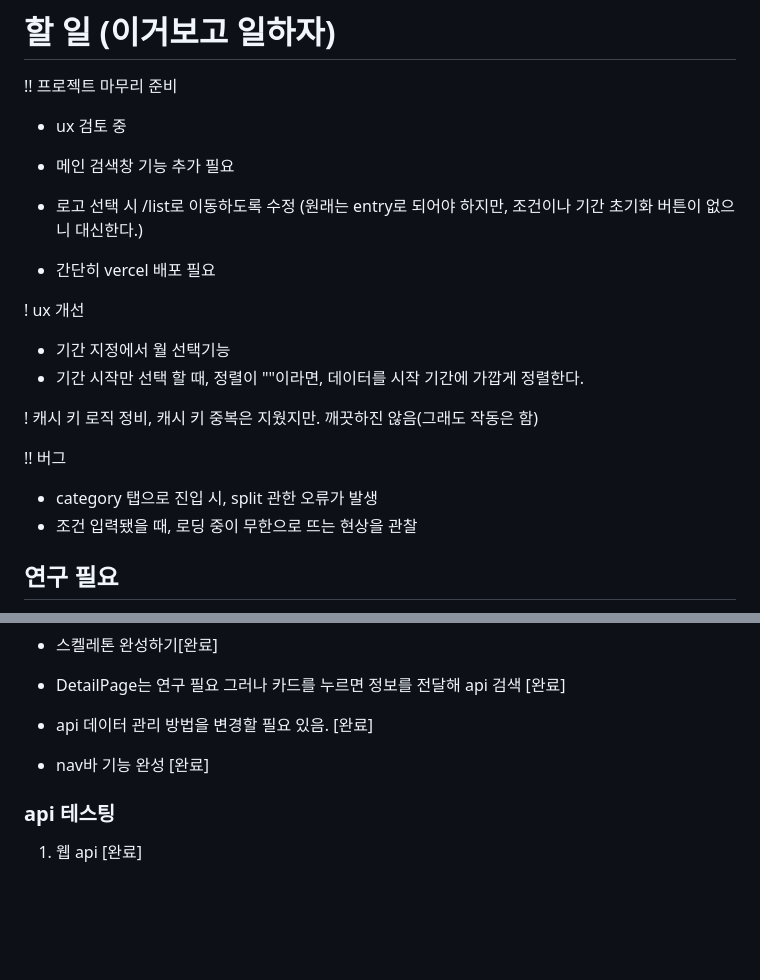
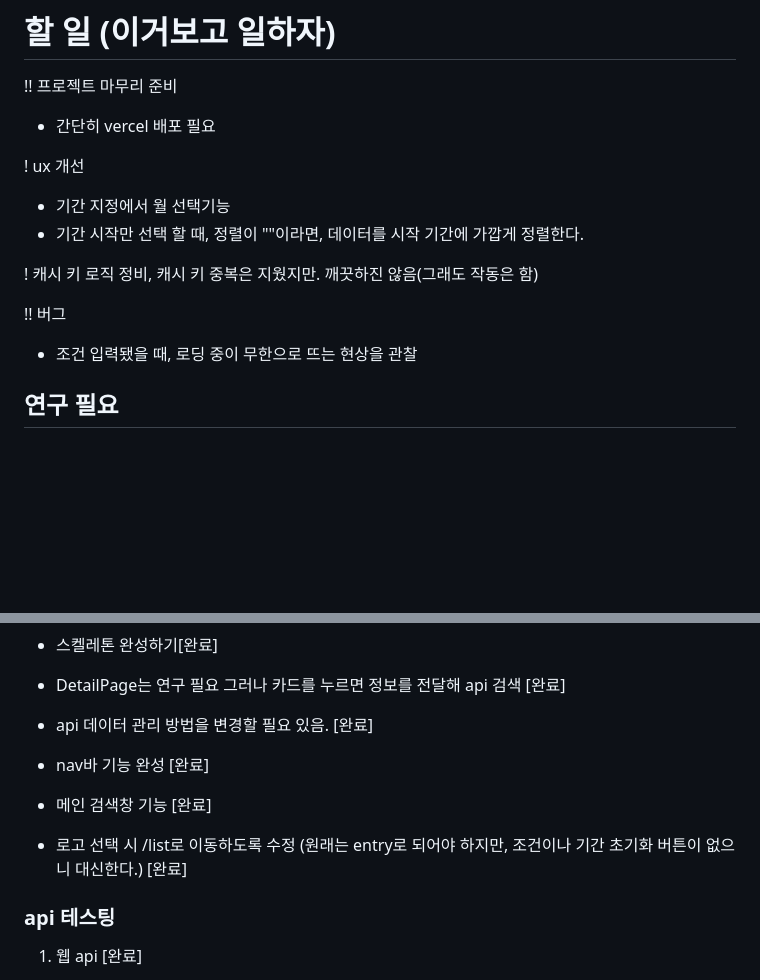
Before and after one commit to todayart/today_art, a Markdown page: frontend/memo.md, 2 parts joined by grey strips. Drawn GitHub-style; blank space fills up the shorter version.

Commit message:
memo : 정리
우선 정리하고, 빌드 및 vercel 배포 시도

```diff
--- a/frontend/memo.md
+++ b/frontend/memo.md
@@ -1,10 +1,6 @@
 # 할 일 (이거보고 일하자)
 
 !! 프로젝트 마무리 준비
-
-- ux 검토 중
-- 메인 검색창 기능 추가 필요
-- 로고 선택 시 /list로 이동하도록 수정 (원래는 entry로 되어야 하지만, 조건이나 기간 초기화 버튼이 없으니 대신한다.)
 
 - 간단히 vercel 배포 필요
 
@@ -17,7 +13,6 @@
 
 !! 버그
 
-- category 탭으로 진입 시, split 관한 오류가 발생
 - 조건 입력됐을 때, 로딩 중이 무한으로 뜨는 현상을 관찰
 
 ## 연구 필요
@@ -107,6 +102,10 @@ git reset --soft HEAD~1
 
 - nav바 기능 완성 [완료]
 
+- 메인 검색창 기능 [완료]
+
+- 로고 선택 시 /list로 이동하도록 수정 (원래는 entry로 되어야 하지만, 조건이나 기간 초기화 버튼이 없으니 대신한다.) [완료]
+
 ### api 테스팅
 
 1. 웹 api [완료]
```
